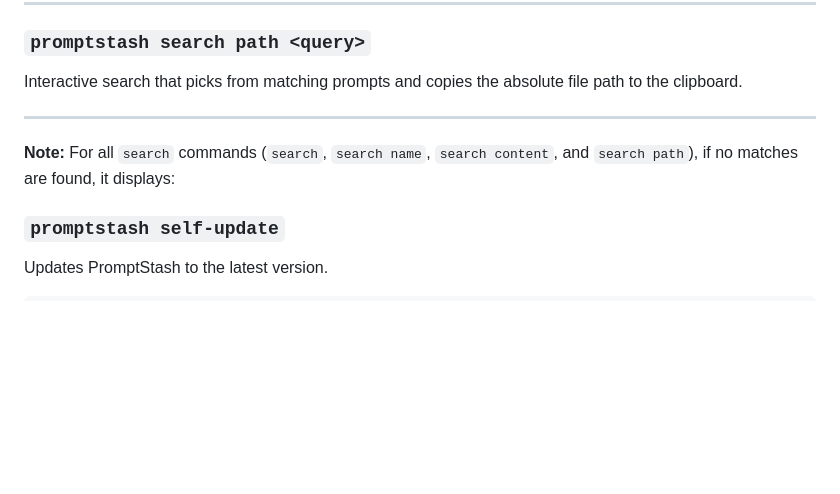
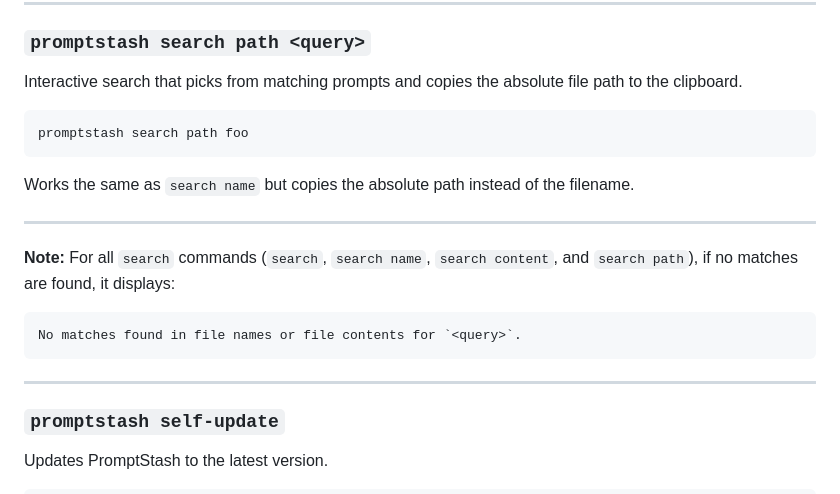
Before and after one commit to korotkevics/promptstash, a Markdown page: docs/cli-usage.md, the part around the change. Drawn GitHub-style; blank space fills up the shorter version.

Commit message:
Complete documentation for search path command and no-match behavior
Addresses the 2 unresolved Copilot remarks in PR #176:
- Added missing usage example for `search path <query>` command
- Completed the incomplete Note section showing actual "no matches" message

Changes:
- docs/cli-usage.md:153-157: Added `search path foo` example and description
- docs/cli-usage.md:161-164: Completed Note with actual error message format

🤖 Generated with [Claude Code](https://claude.com/claude-code)

Co-Authored-By: Claude <noreply@anthropic.com>

````diff
--- a/docs/cli-usage.md
+++ b/docs/cli-usage.md
@@ -150,9 +150,20 @@ Works the same as `search name` but copies the file contents instead of the file
 
 Interactive search that picks from matching prompts and copies the absolute file path to the clipboard.
 
+```bash
+promptstash search path foo
+```
+
+Works the same as `search name` but copies the absolute path instead of the filename.
+
 ---
 
 **Note:** For all `search` commands (`search`, `search name`, `search content`, and `search path`), if no matches are found, it displays:
+```
+No matches found in file names or file contents for `<query>`.
+```
+
+---
 ### `promptstash self-update`
 
 Updates PromptStash to the latest version.
````
